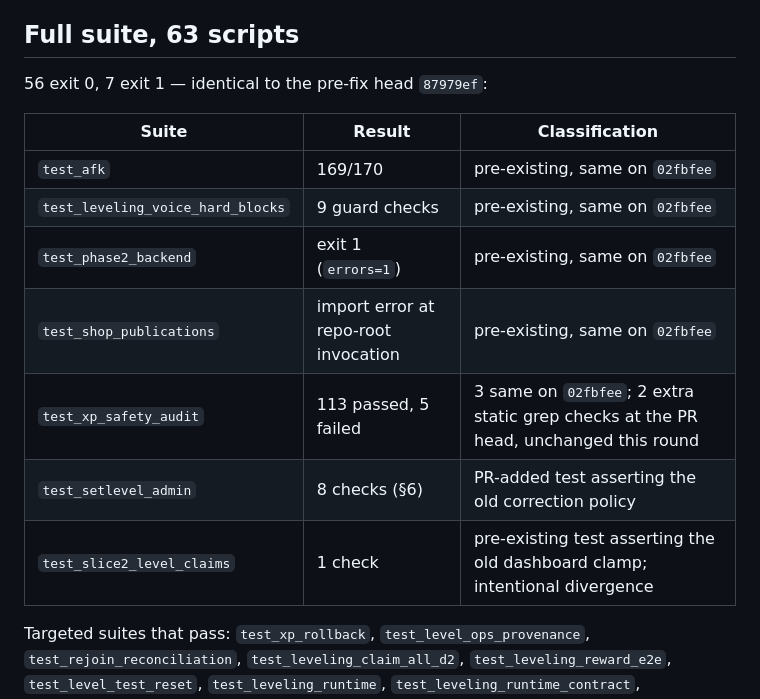
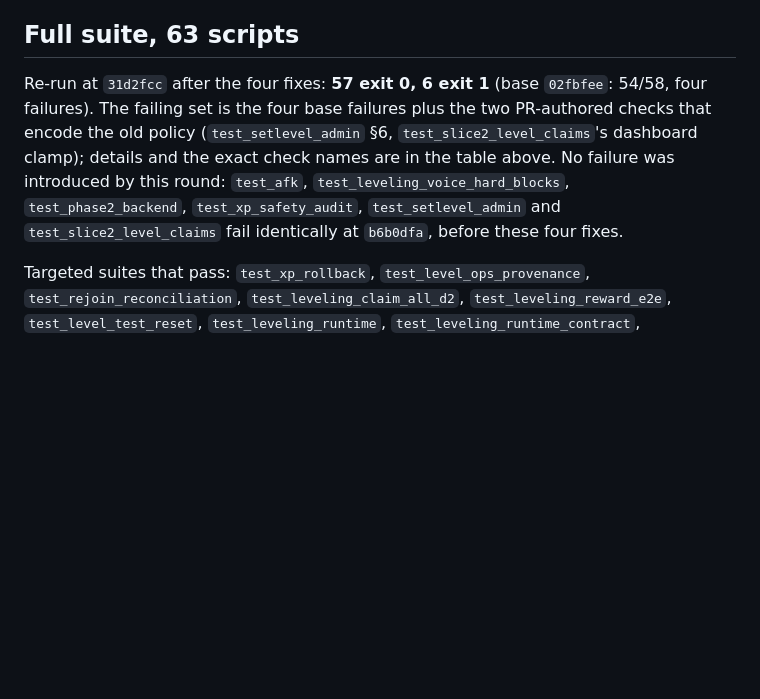
Before and after one commit to Akuroii/Nilive-Bot, a Markdown page: REVIEW/VERIFICATION_RESULTS.md, the part around one of its changes. GitHub-like rendering; blank space fills up the shorter version.

```diff
--- a/REVIEW/VERIFICATION_RESULTS.md
+++ b/REVIEW/VERIFICATION_RESULTS.md
@@ -213,17 +221,14 @@ are not repo tests.
 
 ## Full suite, 63 scripts
 
-56 exit 0, 7 exit 1 — identical to the pre-fix head `87979ef`:
-
-| Suite | Result | Classification |
-|---|---|---|
-| `test_afk` | 169/170 | pre-existing, same on `02fbfee` |
-| `test_leveling_voice_hard_blocks` | 9 guard checks | pre-existing, same on `02fbfee` |
-| `test_phase2_backend` | exit 1 (`errors=1`) | pre-existing, same on `02fbfee` |
-| `test_shop_publications` | import error at repo-root invocation | pre-existing, same on `02fbfee` |
-| `test_xp_safety_audit` | 113 passed, 5 failed | 3 same on `02fbfee`; 2 extra static grep checks at the PR head, unchanged this round |
-| `test_setlevel_admin` | 8 checks (§6) | PR-added test asserting the old correction policy |
-| `test_slice2_level_claims` | 1 check | pre-existing test asserting the old dashboard clamp; intentional divergence |
+Re-run at `31d2fcc` after the four fixes: **57 exit 0, 6 exit 1** (base `02fbfee`:
+54/58, four failures). The failing set is the four base failures plus the two
+PR-authored checks that encode the old policy (`test_setlevel_admin` §6,
+`test_slice2_level_claims`'s dashboard clamp); details and the exact check names are
+in the table above. No failure was introduced by this round: `test_afk`,
+`test_leveling_voice_hard_blocks`, `test_phase2_backend`,
+`test_xp_safety_audit`, `test_setlevel_admin` and `test_slice2_level_claims` fail
+identically at `b6b0dfa`, before these four fixes.
 
 Targeted suites that pass: `test_xp_rollback`, `test_level_ops_provenance`,
 `test_rejoin_reconciliation`, `test_leveling_claim_all_d2`, `test_leveling_reward_e2e`,
```
Also changed, not shown: other parts of REVIEW/VERIFICATION_RESULTS.md (+25 -17 lines).
